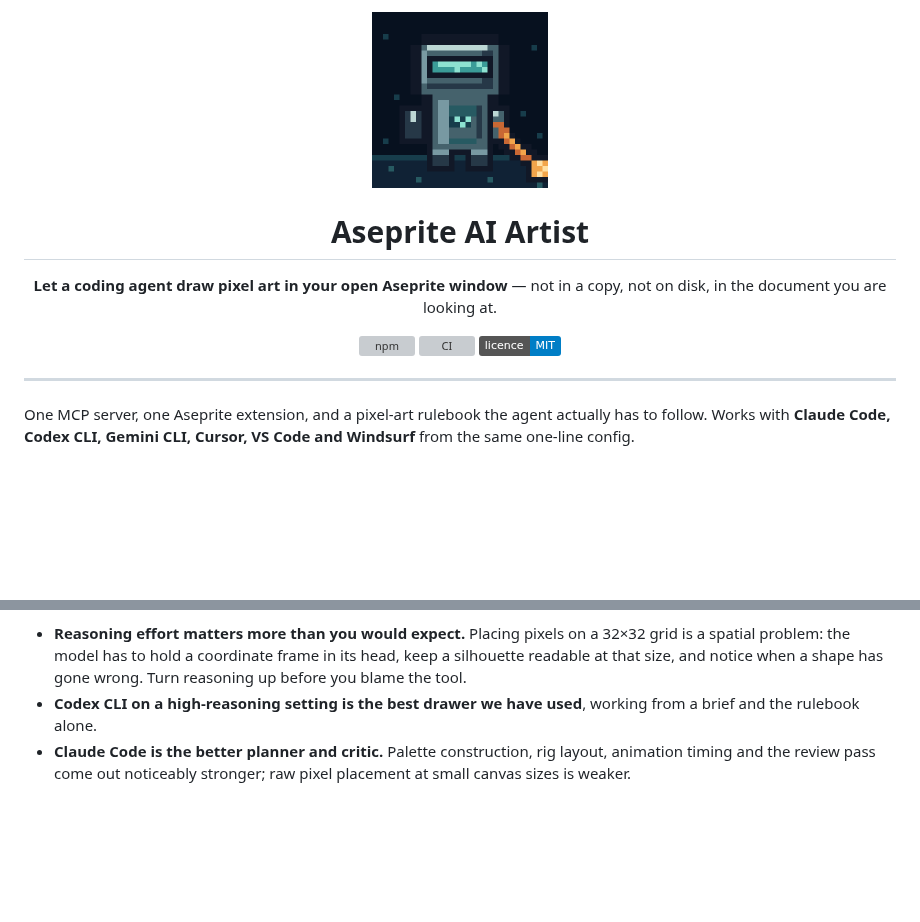
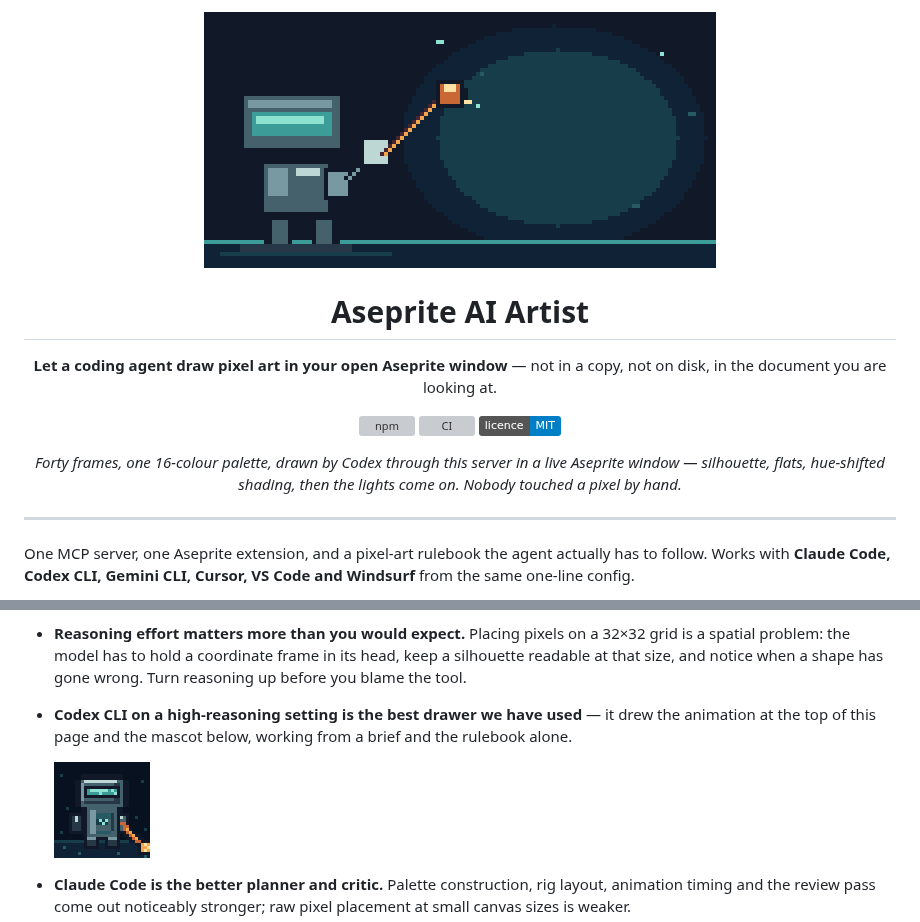
Before and after one commit to with-pebbly/aseprite-ai-artist, a Markdown page: README.md, 2 parts joined by grey strips. Rendered like a GitHub page; pictures changed too: docs/media/hero.gif (added); badges without logos; blank space fills up the shorter version; grey boxes are pictures that could not be loaded.

Commit message:
docs: put the hero animation on the front page
Forty frames at 128x64, exported at 4x so the pixels stay square wherever it is
shown. Drawn by Codex through this server in a live Aseprite window, over three
review passes: the first had nine blank frames and a subject too small to read,
the second stood still for half its length, the third still ended on an empty
canvas.

Co-Authored-By: Claude Opus 5 <noreply@anthropic.com>
Claude-Session: https://claude.ai/code/session_019md6fAZ9PUydxF4PxrDBQ2

```diff
--- a/README.md
+++ b/README.md
@@ -1,6 +1,6 @@
 <div align="center">
 
-<img src="docs/media/mascot.png" alt="The Aseprite AI Artist mascot" width="176">
+<img src="docs/media/hero.gif" alt="A pixel robot paints a mushroom house, stroke by stroke" width="512">
 
 # Aseprite AI Artist
 
@@ -10,6 +10,10 @@ copy, not on disk, in the document you are looking at.
 [![npm](https://img.shields.io/npm/v/@pebbly/aseprite-ai-artist?color=%23e07a3f&label=npm)](https://www.npmjs.com/package/@pebbly/aseprite-ai-artist)
 [![CI](https://github.com/with-pebbly/aseprite-ai-artist/actions/workflows/ci.yml/badge.svg)](https://github.com/with-pebbly/aseprite-ai-artist/actions/workflows/ci.yml)
 [![licence](https://img.shields.io/badge/licence-MIT-blue)](LICENSE)
+
+*Forty frames, one 16-colour palette, drawn by Codex through this server in a
+live Aseprite window — silhouette, flats, hue-shifted shading, then the lights
+come on. Nobody touched a pixel by hand.*
 
 </div>
 
@@ -112,8 +116,12 @@ that surprises people:
   32×32 grid is a spatial problem: the model has to hold a coordinate frame in
   its head, keep a silhouette readable at that size, and notice when a shape has
   gone wrong. Turn reasoning up before you blame the tool.
-- **Codex CLI on a high-reasoning setting is the best drawer we have used**,
-  working from a brief and the rulebook alone.
+- **Codex CLI on a high-reasoning setting is the best drawer we have used** — it
+  drew the animation at the top of this page and the mascot below, working from
+  a brief and the rulebook alone.
+
+  <img src="docs/media/mascot.png" alt="The mascot" width="96">
+
 - **Claude Code is the better planner and critic.** Palette construction, rig
   layout, animation timing and the review pass come out noticeably stronger;
   raw pixel placement at small canvas sizes is weaker.
```
Also changed, not shown: 1 other file.
